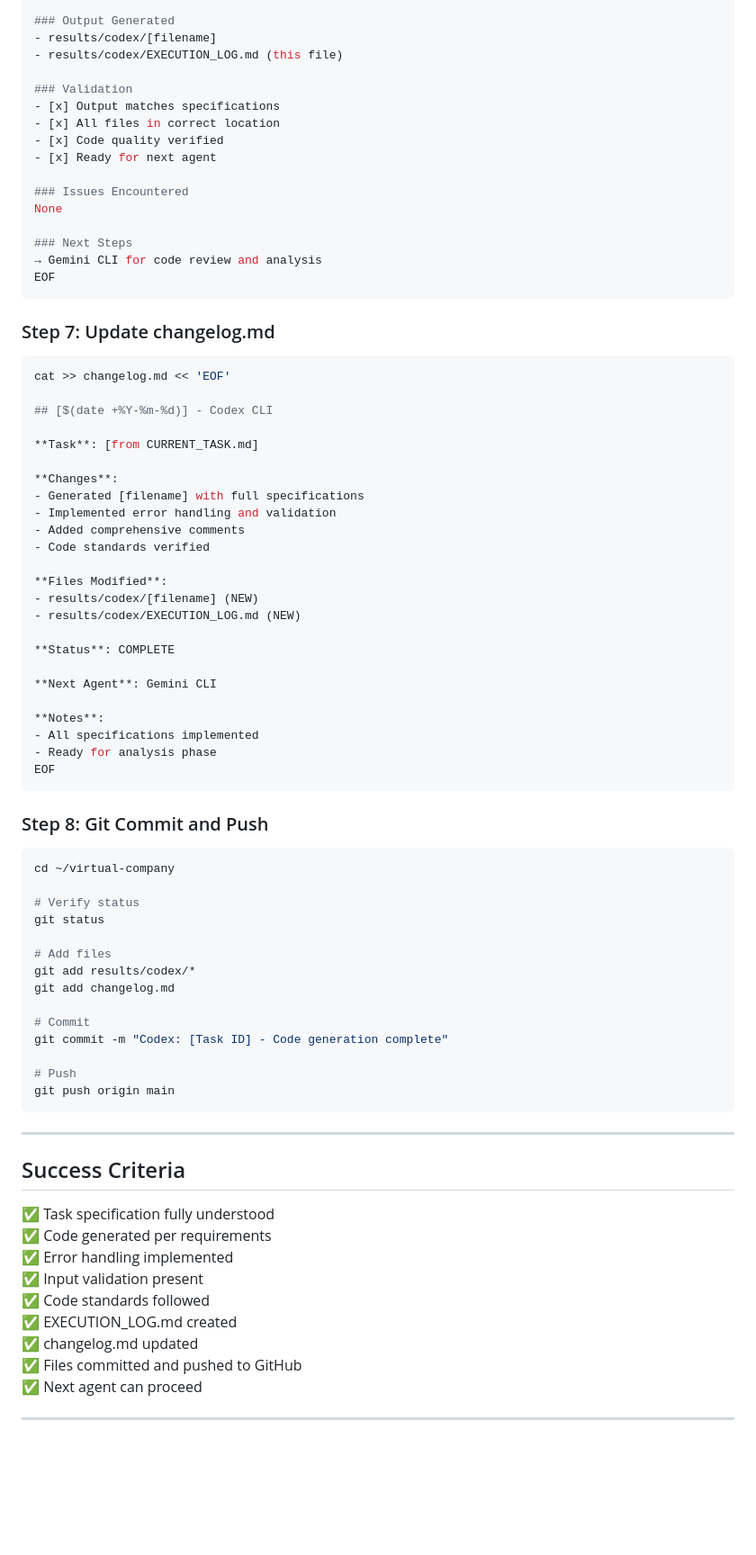
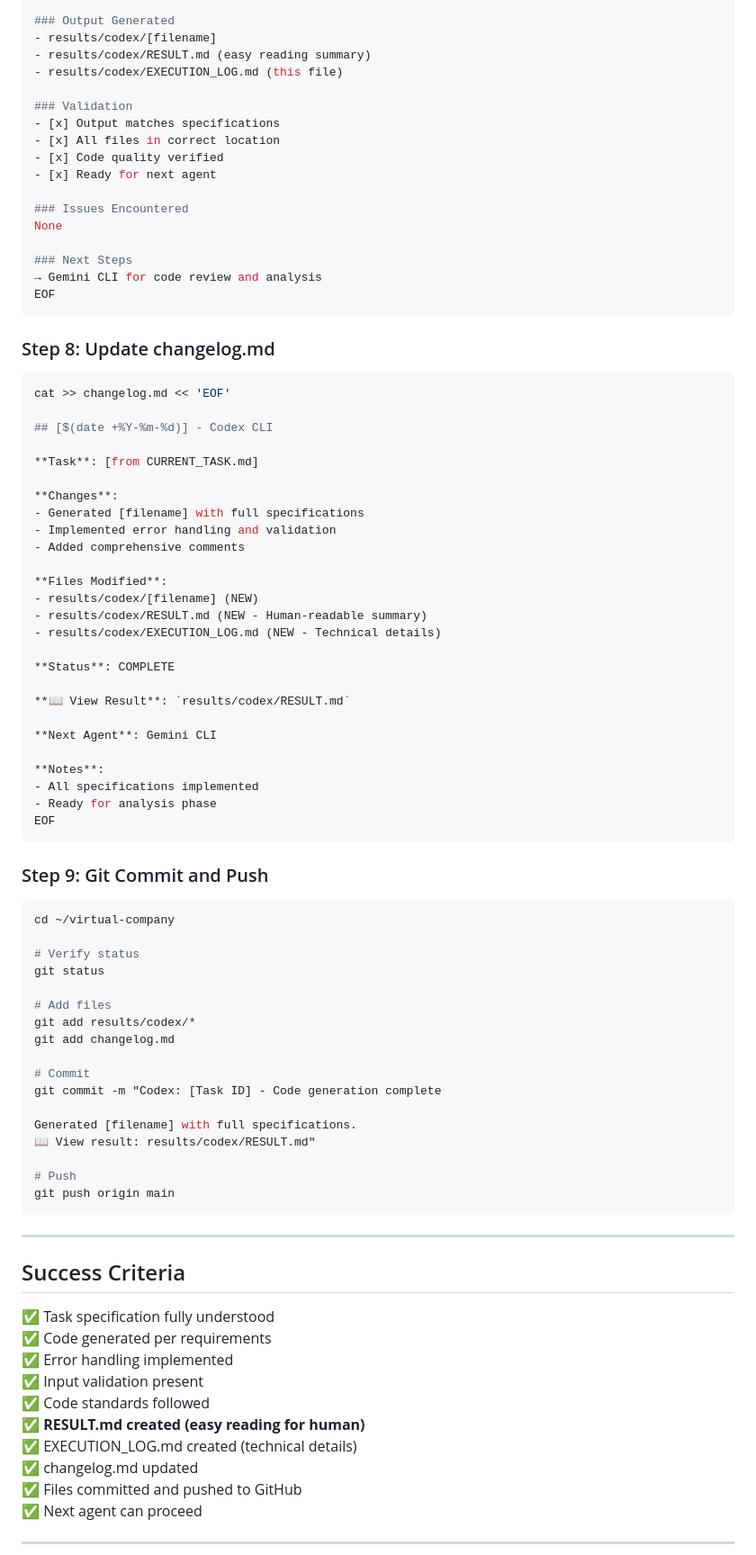
Before and after one commit to garyohosu/virtual-company, a Markdown page: order_codex.md, the part around one of its changes. Shown at 90% size. Rendered like a GitHub page; blank space fills up the shorter version.

````diff
--- a/order_codex.md
+++ b/order_codex.md
@@ -83,6 +139,7 @@ cat > results/codex/EXECUTION_LOG.md << 'EOF'
 
 ### Output Generated
 - results/codex/[filename]
+- results/codex/RESULT.md (easy reading summary)
 - results/codex/EXECUTION_LOG.md (this file)
 
 ### Validation
@@ -99,7 +156,7 @@ None
 EOF
 ```
 
-### Step 7: Update changelog.md
+### Step 8: Update changelog.md
 
 ```bash
 cat >> changelog.md << 'EOF'
@@ -112,13 +169,15 @@ cat >> changelog.md << 'EOF'
 - Generated [filename] with full specifications
 - Implemented error handling and validation
 - Added comprehensive comments
-- Code standards verified
 
 **Files Modified**:
 - results/codex/[filename] (NEW)
-- results/codex/EXECUTION_LOG.md (NEW)
+- results/codex/RESULT.md (NEW - Human-readable summary)
+- results/codex/EXECUTION_LOG.md (NEW - Technical details)
 
 **Status**: COMPLETE
+
+**📖 View Result**: `results/codex/RESULT.md`
 
 **Next Agent**: Gemini CLI
 
@@ -128,7 +187,7 @@ cat >> changelog.md << 'EOF'
 EOF
 ```
 
-### Step 8: Git Commit and Push
+### Step 9: Git Commit and Push
 
 ```bash
 cd ~/virtual-company
@@ -141,7 +200,10 @@ git add results/codex/*
 git add changelog.md
 
 # Commit
-git commit -m "Codex: [Task ID] - Code generation complete"
+git commit -m "Codex: [Task ID] - Code generation complete
+
+Generated [filename] with full specifications.
+📖 View result: results/codex/RESULT.md"
 
 # Push
 git push origin main
@@ -156,7 +218,8 @@ git push origin main
 ✅ Error handling implemented
 ✅ Input validation present
 ✅ Code standards followed
-✅ EXECUTION_LOG.md created
+✅ **RESULT.md created (easy reading for human)**
+✅ EXECUTION_LOG.md created (technical details)
 ✅ changelog.md updated
 ✅ Files committed and pushed to GitHub
 ✅ Next agent can proceed
````
Also changed, not shown: other parts of order_codex.md (+58 -2 lines).
